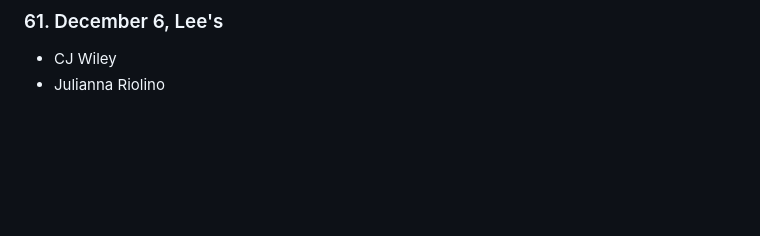
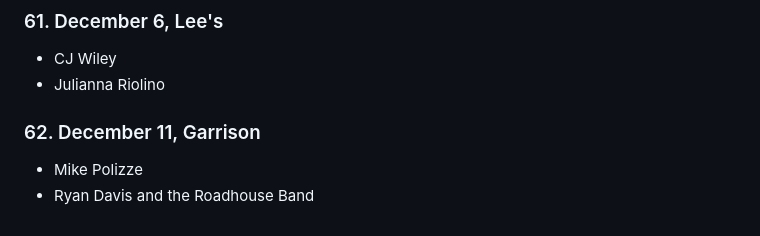
Before and after one commit to phrichards/phrichards.github.io, a Markdown page: shows/2025.md, the part around the change. GitHub-like rendering; blank space fills up the shorter version.

```diff
--- a/shows/2025.md
+++ b/shows/2025.md
@@ -294,3 +294,8 @@
 
 - CJ Wiley
 - Julianna Riolino
+
+### 62. December 11, Garrison
+
+- Mike Polizze
+- Ryan Davis and the Roadhouse Band
```
